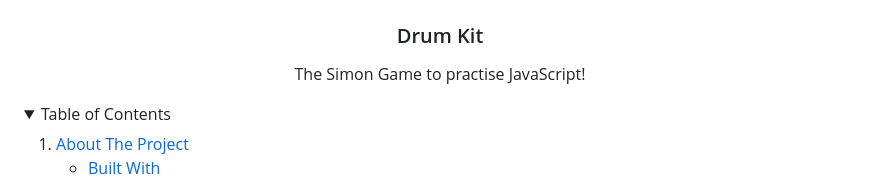
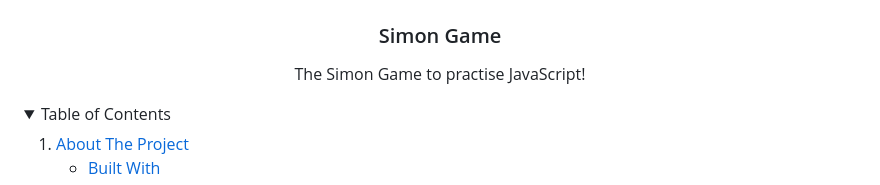
Before and after one commit to majinbrum/simon-game, a Markdown page: README.md, the part around the change. Rendered like a GitHub page; folded sections open.

```diff
--- a/README.md
+++ b/README.md
@@ -5,7 +5,7 @@
 <div align="center">
   <img src="./preview.jpg" alt="Preview" width="539,5" height="372">
 
-  <h3 align="center">Drum Kit</h3>
+  <h3 align="center">Simon Game</h3>
 
   <p align="center">
     The Simon Game to practise JavaScript!
```
